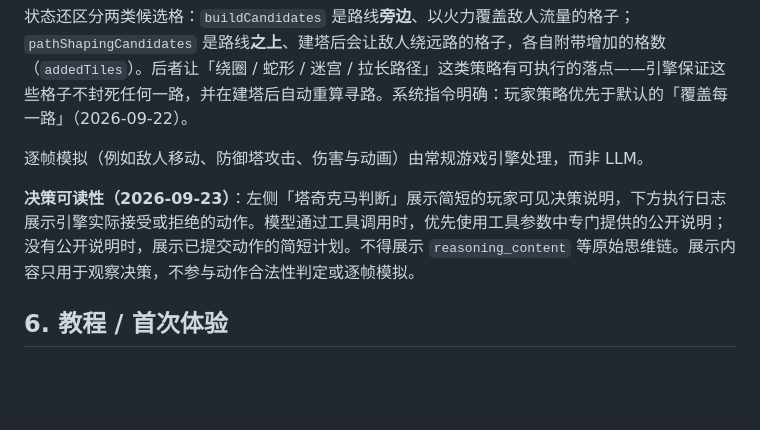
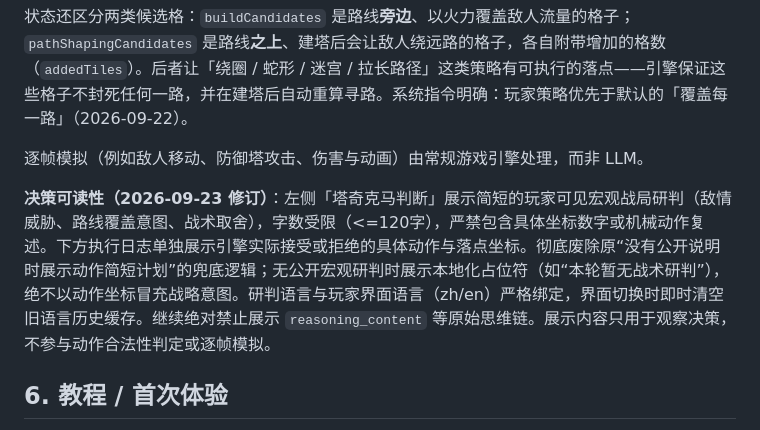
Before and after one commit to seventeenlyc/hackathon921, a Markdown page: docs/PRODUCT_CONCEPT.md, the part around the change. Rendered like a GitHub page; blank space fills up the shorter version.

Commit message:
docs: update product concept with decoupled macro summary decisions
Co-Authored-By: Claude Code <noreply@anthropic.com>

```diff
--- a/docs/PRODUCT_CONCEPT.md
+++ b/docs/PRODUCT_CONCEPT.md
@@ -132,7 +132,7 @@ AI 是战场上的玩家。它接收玩家当前的策略 Prompt，观察当前
 
 逐帧模拟（例如敌人移动、防御塔攻击、伤害与动画）由常规游戏引擎处理，而非 LLM。
 
-**决策可读性（2026-09-23）**：左侧「塔奇克马判断」展示简短的玩家可见决策说明，下方执行日志展示引擎实际接受或拒绝的动作。模型通过工具调用时，优先使用工具参数中专门提供的公开说明；没有公开说明时，展示已提交动作的简短计划。不得展示 `reasoning_content` 等原始思维链。展示内容只用于观察决策，不参与动作合法性判定或逐帧模拟。
+**决策可读性（2026-09-23 修订）**：左侧「塔奇克马判断」展示简短的玩家可见宏观战局研判（敌情威胁、路线覆盖意图、战术取舍），字数受限（<=120字），严禁包含具体坐标数字或机械动作复述。下方执行日志单独展示引擎实际接受或拒绝的具体动作与落点坐标。彻底废除原“没有公开说明时展示动作简短计划”的兜底逻辑；无公开宏观研判时展示本地化占位符（如“本轮暂无战术研判”），绝不以动作坐标冒充战略意图。研判语言与玩家界面语言（zh/en）严格绑定，界面切换时即时清空旧语言历史缓存。继续绝对禁止展示 `reasoning_content` 等原始思维链。展示内容只用于观察决策，不参与动作合法性判定或逐帧模拟。
 
 ## 6. 教程 / 首次体验
 
```
